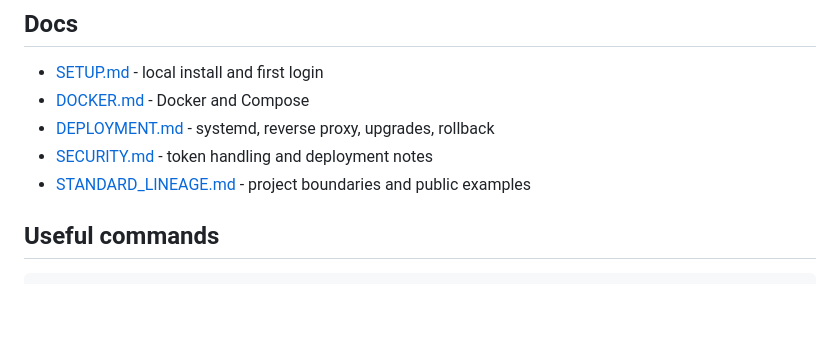
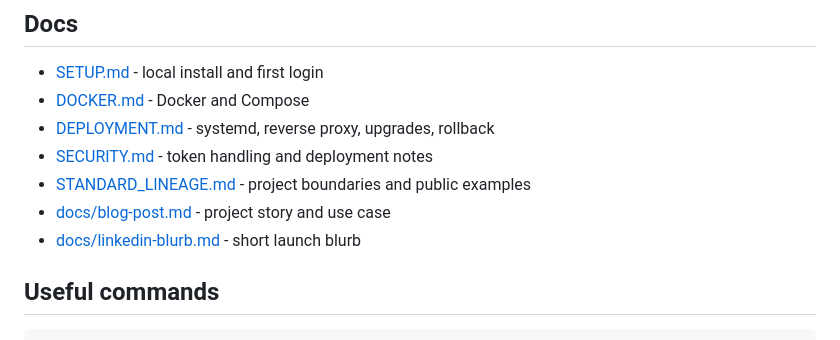
Before and after one commit to karthikvenkatachalapathi/ha-fleet-manager, a Markdown page: README.md, the part around the change. GitHub-like rendering; blank space fills up the shorter version.

Commit message:
docs: add product story and launch blurb

```diff
--- a/README.md
+++ b/README.md
@@ -74,6 +74,8 @@ If an update is visible, an admin can update or skip it. Fleet Manager checks th
 - [DEPLOYMENT.md](DEPLOYMENT.md) - systemd, reverse proxy, upgrades, rollback
 - [SECURITY.md](SECURITY.md) - token handling and deployment notes
 - [STANDARD_LINEAGE.md](STANDARD_LINEAGE.md) - project boundaries and public examples
+- [docs/blog-post.md](docs/blog-post.md) - project story and use case
+- [docs/linkedin-blurb.md](docs/linkedin-blurb.md) - short launch blurb
 
 ## Useful commands
 
```
Also changed, not shown: docs/blog-post.md (added, +110 -0 lines), docs/linkedin-blurb.md (added, +11 -0 lines).
